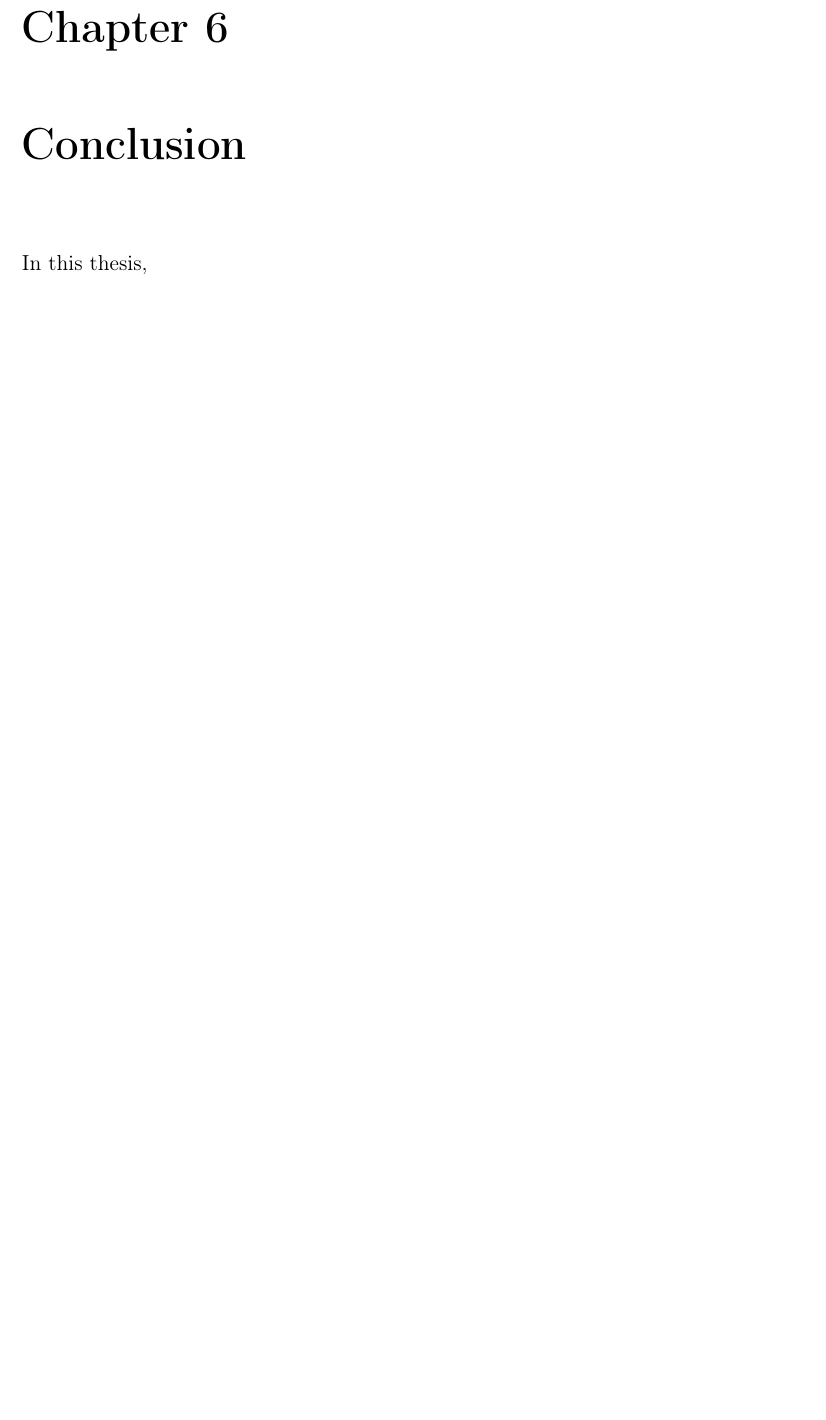
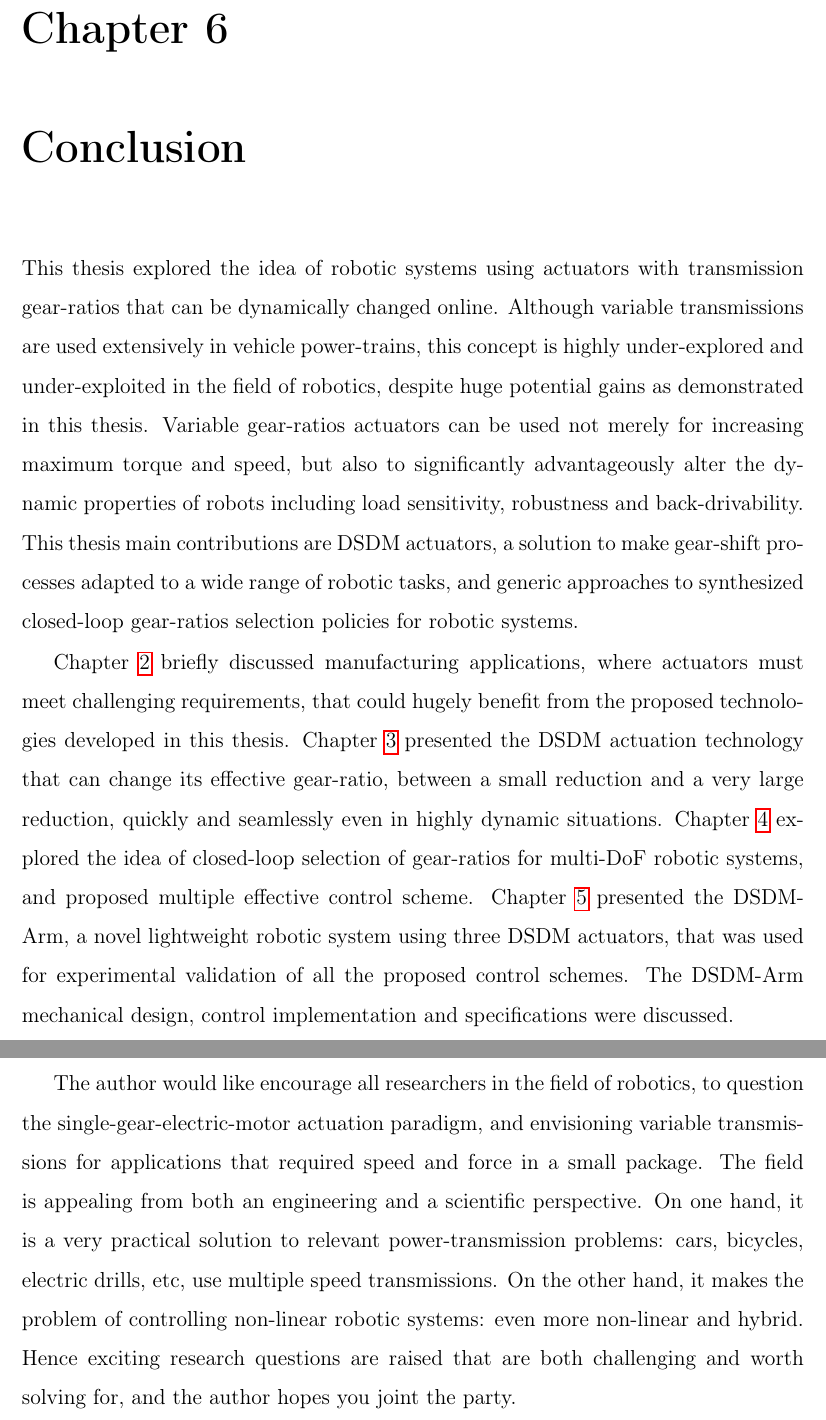
Before and after one commit to alx87grd/MIT-Thesis, a LaTeX thesis (main.tex, which reads src/conclusion.tex): part of page 169 of 204 before the commit and two parts of pages 169 and 170 of 204 after it, the two joined at a grey line, cut so that both start at the same text, the shorter picture padded with empty space. Compiled offline with pdfLaTeX.

Commit message:
conclusion

```diff
--- a/src/conclusion.tex
+++ b/src/conclusion.tex
@@ -21,4 +23,16 @@
 %― Isaac Asimov
 
 
-In this thesis,
+This thesis explored the idea of robotic systems using actuators with transmission gear-ratios that can be dynamically changed online. Although variable transmissions are used extensively in vehicle power-trains, this concept is highly under-explored and under-exploited in the field of robotics, despite huge potential gains as demonstrated in this thesis. Variable gear-ratios actuators can be used not merely for increasing maximum torque and speed, but also to significantly advantageously alter the dynamic properties of robots including load sensitivity, robustness and back-drivability. This thesis main contributions are DSDM actuators, a solution to make gear-shift processes adapted to a wide range of robotic tasks, and generic approaches to synthesized closed-loop gear-ratios selection policies for robotic systems.
+
+%
+Chapter \ref{sec:VisionForAircraftManufacturingAutomation} briefly discussed manufacturing applications, where actuators must meet challenging requirements, that could hugely benefit from the proposed technologies developed in this thesis.
+%
+Chapter \ref{sec:MultipleSpeedActuationTechnology} presented the DSDM actuation technology that can change its effective gear-ratio, between a small reduction and a very large reduction, quickly and seamlessly even in highly dynamic situations.
+%
+Chapter \ref{sec:ControlAndPlanningOfRobotUsingVariableGearRatioActuators} explored the idea of closed-loop selection of gear-ratios for multi-DoF robotic systems, and proposed multiple effective control scheme.
+%
+Chapter \ref{sec:ExperimentalValidation} presented the DSDM-Arm, a novel lightweight robotic system using three DSDM actuators, that was used for experimental validation of all the proposed control schemes. The DSDM-Arm mechanical design, control implementation and specifications were discussed.
+
+
+The author would like encourage all researchers in the field of robotics, to question the single-gear-electric-motor actuation paradigm, and envisioning variable transmissions for applications that required speed and force in a small package. The field is appealing from both an engineering and a scientific perspective. On one hand, it is a very practical solution to relevant power-transmission problems: cars, bicycles, electric drills, etc, use multiple speed transmissions. On the other hand, it makes the problem of controlling non-linear robotic systems: even more non-linear and hybrid. Hence exciting research questions are raised that are both challenging and worth solving for, and the author hopes you joint the party.
```
Also changed, not shown: src/robotdynamic.tex (+1 -1 lines), src/conclusion.tex (2 more changed lines).
